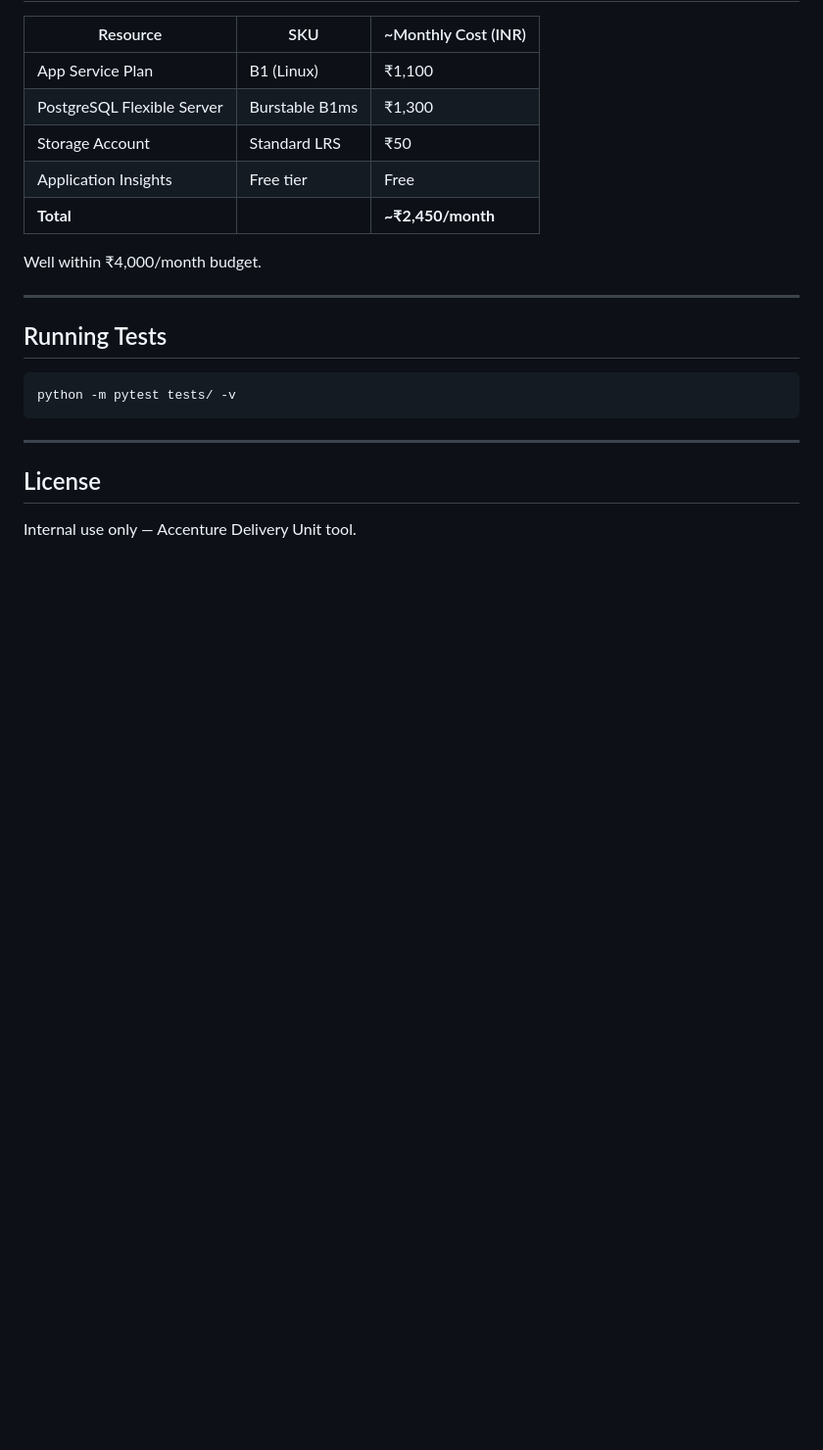
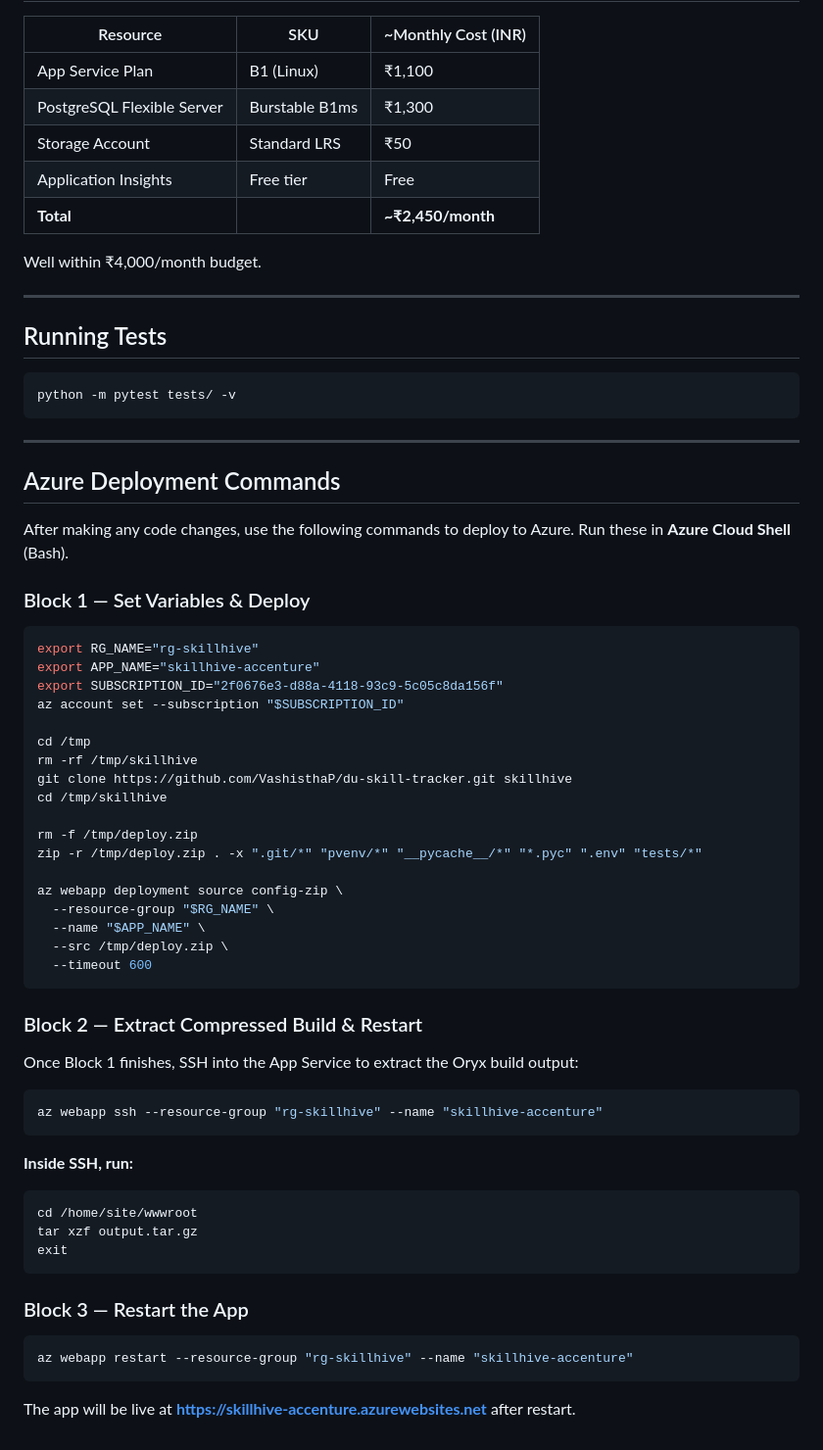
Before and after one commit to VashisthaP/du-skill-tracker, a Markdown page: README.md, the part around the change. Shown at 98% size. Rendered like a GitHub page; blank space fills up the shorter version.

Commit message:
Update README: remove license, add Azure deployment commands

````diff
--- a/README.md
+++ b/README.md
@@ -214,6 +214,53 @@ python -m pytest tests/ -v
 
 ---
 
-## License
+## Azure Deployment Commands
 
-Internal use only — Accenture Delivery Unit tool.
+After making any code changes, use the following commands to deploy to Azure. Run these in **Azure Cloud Shell** (Bash).
+
+### Block 1 — Set Variables & Deploy
+
+```bash
+export RG_NAME="rg-skillhive"
+export APP_NAME="skillhive-accenture"
+export SUBSCRIPTION_ID="2f0676e3-d88a-4118-93c9-5c05c8da156f"
+az account set --subscription "$SUBSCRIPTION_ID"
+
+cd /tmp
+rm -rf /tmp/skillhive
+git clone https://github.com/VashisthaP/du-skill-tracker.git skillhive
+cd /tmp/skillhive
+
+rm -f /tmp/deploy.zip
+zip -r /tmp/deploy.zip . -x ".git/*" "pvenv/*" "__pycache__/*" "*.pyc" ".env" "tests/*"
+
+az webapp deployment source config-zip \
+  --resource-group "$RG_NAME" \
+  --name "$APP_NAME" \
+  --src /tmp/deploy.zip \
+  --timeout 600
+```
+
+### Block 2 — Extract Compressed Build & Restart
+
+Once Block 1 finishes, SSH into the App Service to extract the Oryx build output:
+
+```bash
+az webapp ssh --resource-group "rg-skillhive" --name "skillhive-accenture"
+```
+
+**Inside SSH, run:**
+
+```bash
+cd /home/site/wwwroot
+tar xzf output.tar.gz
+exit
+```
+
+### Block 3 — Restart the App
+
+```bash
+az webapp restart --resource-group "rg-skillhive" --name "skillhive-accenture"
+```
+
+The app will be live at **https://skillhive-accenture.azurewebsites.net** after restart.
````
